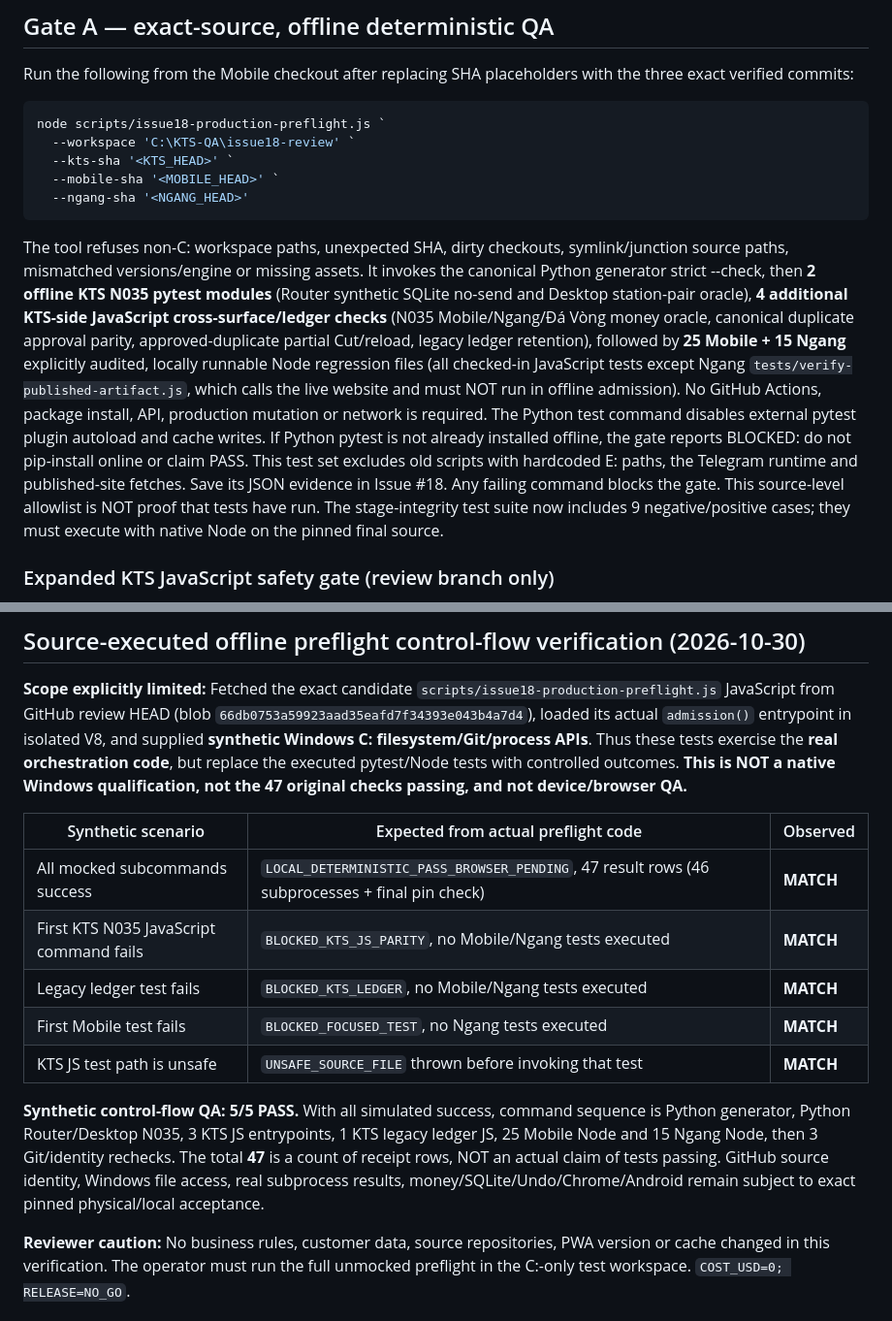
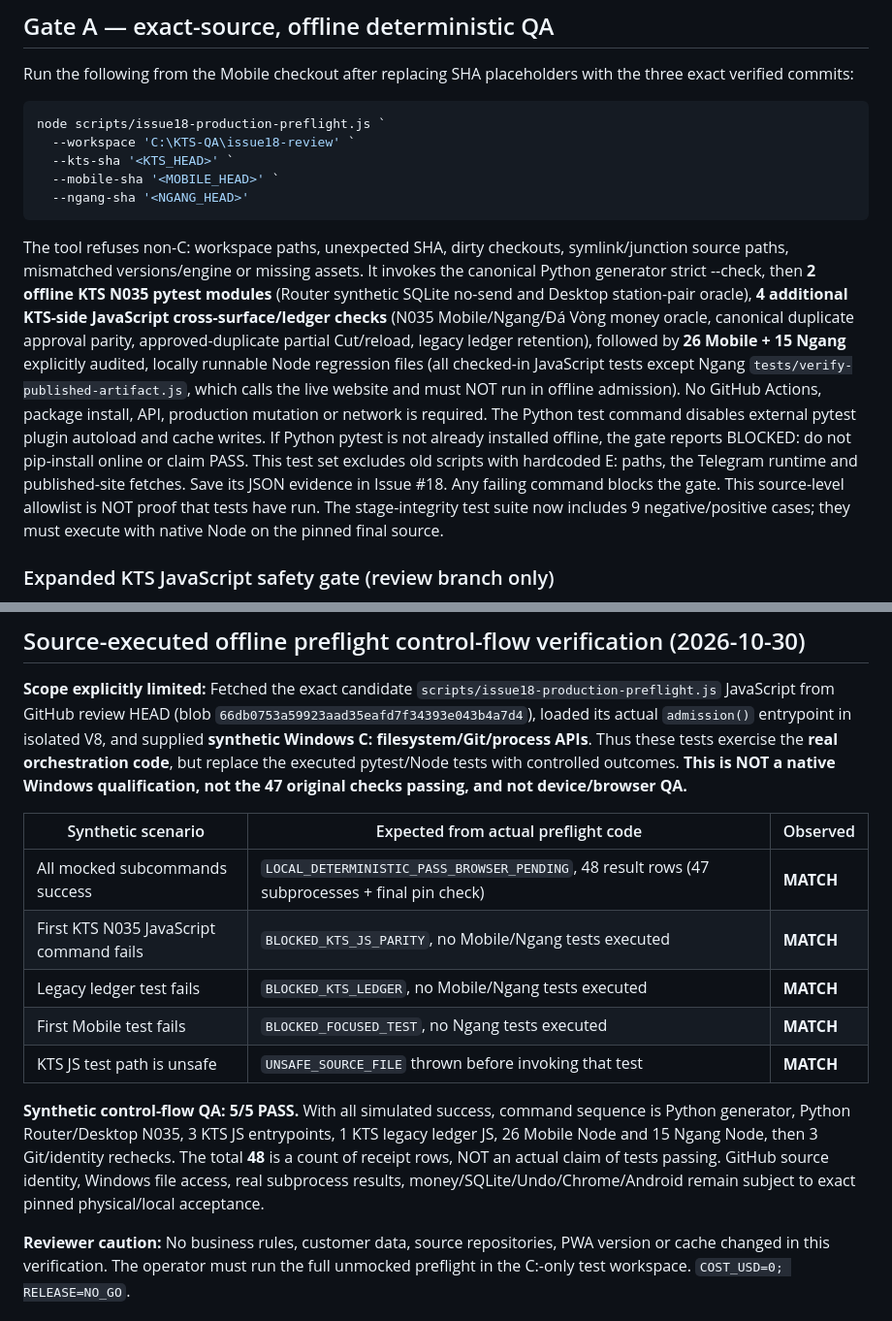
Before and after one commit to wilson86/tach-dai-mobile, a Markdown page: docs/issue18-production-gates.md, 2 parts joined by grey strips. Shown at 97% size. GitHub-like rendering.

````diff
--- a/docs/issue18-production-gates.md
+++ b/docs/issue18-production-gates.md
@@ -24,7 +24,7 @@ node scripts/issue18-production-preflight.js `
   --ngang-sha '<NGANG_HEAD>'
 ```
 
-The tool refuses non-C: workspace paths, unexpected SHA, dirty checkouts, symlink/junction source paths, mismatched versions/engine or missing assets. It invokes the canonical Python generator strict --check, then **2 offline KTS N035 pytest modules** (Router synthetic SQLite no-send and Desktop station-pair oracle), **4 additional KTS-side JavaScript cross-surface/ledger checks** (N035 Mobile/Ngang/Đá Vòng money oracle, canonical duplicate approval parity, approved-duplicate partial Cut/reload, legacy ledger retention), followed by **25 Mobile + 15 Ngang** explicitly audited, locally runnable Node regression files (all checked-in JavaScript tests except Ngang `tests/verify-published-artifact.js`, which calls the live website and must NOT run in offline admission). No GitHub Actions, package install, API, production mutation or network is required. The Python test command disables external pytest plugin autoload and cache writes. If Python pytest is not already installed offline, the gate reports BLOCKED: do not pip-install online or claim PASS. This test set excludes old scripts with hardcoded E: paths, the Telegram runtime and published-site fetches. Save its JSON evidence in Issue #18. Any failing command blocks the gate. This source-level allowlist is NOT proof that tests have run. The stage-integrity test suite now includes 9 negative/positive cases; they must execute with native Node on the pinned final source.
+The tool refuses non-C: workspace paths, unexpected SHA, dirty checkouts, symlink/junction source paths, mismatched versions/engine or missing assets. It invokes the canonical Python generator strict --check, then **2 offline KTS N035 pytest modules** (Router synthetic SQLite no-send and Desktop station-pair oracle), **4 additional KTS-side JavaScript cross-surface/ledger checks** (N035 Mobile/Ngang/Đá Vòng money oracle, canonical duplicate approval parity, approved-duplicate partial Cut/reload, legacy ledger retention), followed by **26 Mobile + 15 Ngang** explicitly audited, locally runnable Node regression files (all checked-in JavaScript tests except Ngang `tests/verify-published-artifact.js`, which calls the live website and must NOT run in offline admission). No GitHub Actions, package install, API, production mutation or network is required. The Python test command disables external pytest plugin autoload and cache writes. If Python pytest is not already installed offline, the gate reports BLOCKED: do not pip-install online or claim PASS. This test set excludes old scripts with hardcoded E: paths, the Telegram runtime and published-site fetches. Save its JSON evidence in Issue #18. Any failing command blocks the gate. This source-level allowlist is NOT proof that tests have run. The stage-integrity test suite now includes 9 negative/positive cases; they must execute with native Node on the pinned final source.
 
 
 ### Expanded KTS JavaScript safety gate (review branch only)
@@ -130,13 +130,13 @@ The Unified function came directly from the pinned real `app/unified-core.js`, e
 
 | Synthetic scenario | Expected from actual preflight code | Observed |
 | --- | --- | --- |
-| All mocked subcommands success | `LOCAL_DETERMINISTIC_PASS_BROWSER_PENDING`, 47 result rows (46 subprocesses + final pin check) | **MATCH** |
+| All mocked subcommands success | `LOCAL_DETERMINISTIC_PASS_BROWSER_PENDING`, 48 result rows (47 subprocesses + final pin check) | **MATCH** |
 | First KTS N035 JavaScript command fails | `BLOCKED_KTS_JS_PARITY`, no Mobile/Ngang tests executed | **MATCH** |
 | Legacy ledger test fails | `BLOCKED_KTS_LEDGER`, no Mobile/Ngang tests executed | **MATCH** |
 | First Mobile test fails | `BLOCKED_FOCUSED_TEST`, no Ngang tests executed | **MATCH** |
 | KTS JS test path is unsafe | `UNSAFE_SOURCE_FILE` thrown before invoking that test | **MATCH** |
 
-**Synthetic control-flow QA: 5/5 PASS.** With all simulated success, command sequence is Python generator, Python Router/Desktop N035, 3 KTS JS entrypoints, 1 KTS legacy ledger JS, 25 Mobile Node and 15 Ngang Node, then 3 Git/identity rechecks. The total **47** is a count of receipt rows, NOT an actual claim of tests passing. GitHub source identity, Windows file access, real subprocess results, money/SQLite/Undo/Chrome/Android remain subject to exact pinned physical/local acceptance.
+**Synthetic control-flow QA: 5/5 PASS.** With all simulated success, command sequence is Python generator, Python Router/Desktop N035, 3 KTS JS entrypoints, 1 KTS legacy ledger JS, 26 Mobile Node and 15 Ngang Node, then 3 Git/identity rechecks. The total **48** is a count of receipt rows, NOT an actual claim of tests passing. GitHub source identity, Windows file access, real subprocess results, money/SQLite/Undo/Chrome/Android remain subject to exact pinned physical/local acceptance.
 
 **Reviewer caution:** No business rules, customer data, source repositories, PWA version or cache changed in this verification. The operator must run the full unmocked preflight in the C:-only test workspace. `COST_USD=0; RELEASE=NO_GO`.
 
````
Also changed, not shown: other parts of docs/issue18-production-gates.md (+21 -1 lines).
